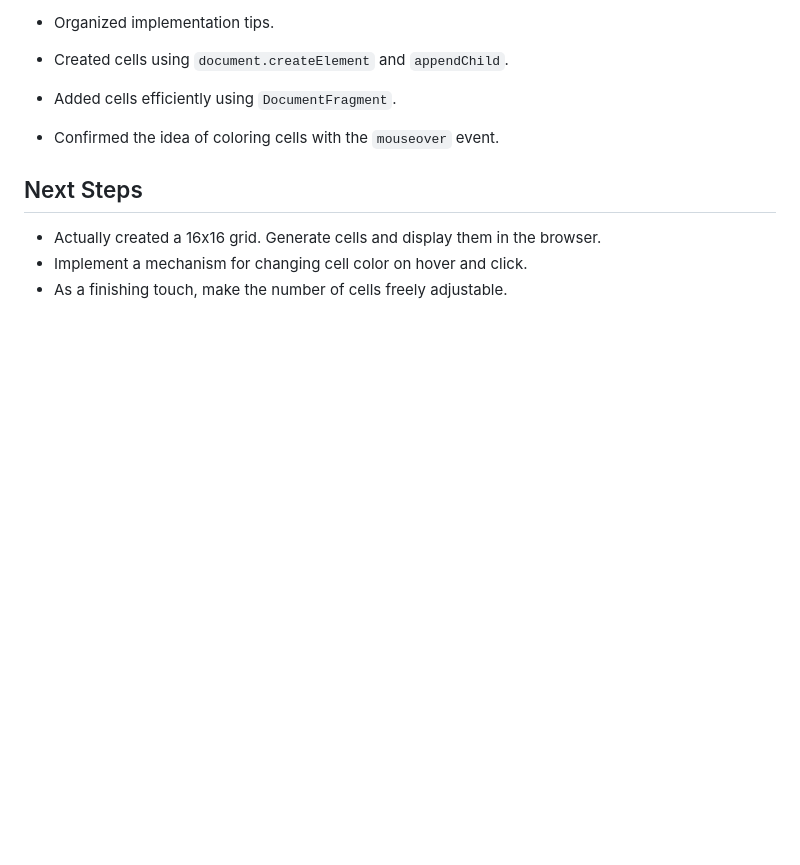
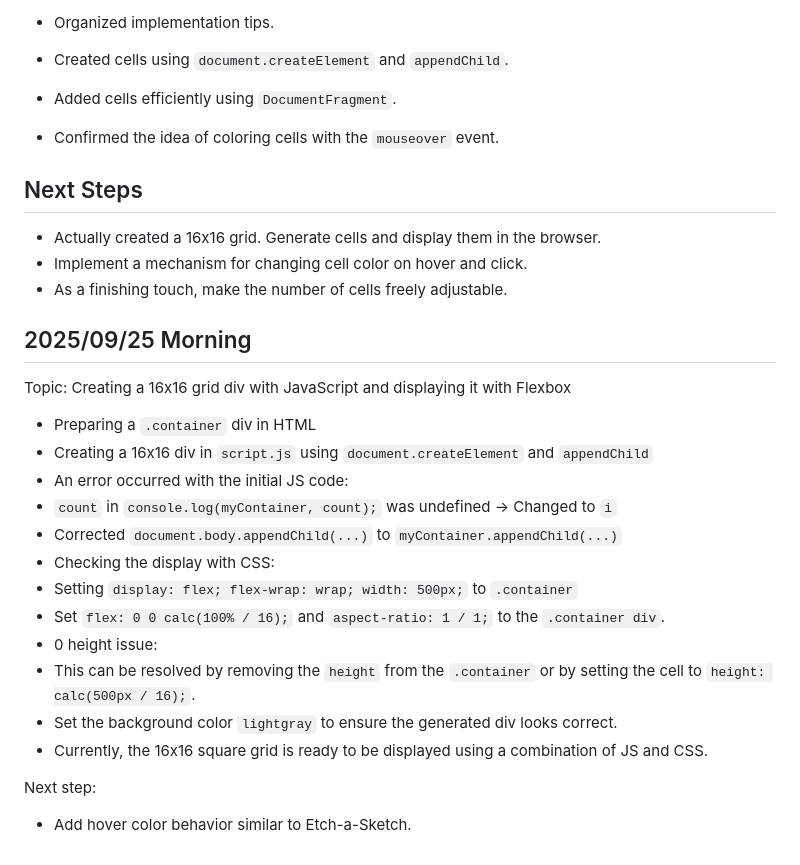
Before and after one commit to LJDJGC/Learning-log, a Markdown page: README.md, the part around the change. Rendered like a GitHub page; blank space fills up the shorter version.

Commit message:
2025/09/25 Mornng

```diff
--- a/README.md
+++ b/README.md
@@ -257,3 +257,23 @@ Next up: Update README with project description and live preview link.
 - Actually created a 16x16 grid. Generate cells and display them in the browser.
 - Implement a mechanism for changing cell color on hover and click.
 - As a finishing touch, make the number of cells freely adjustable.
+
+## 2025/09/25 Morning
+
+Topic: Creating a 16x16 grid div with JavaScript and displaying it with Flexbox
+
+- Preparing a `.container` div in HTML
+- Creating a 16x16 div in `script.js` using `document.createElement` and `appendChild`
+- An error occurred with the initial JS code:
+- `count` in `console.log(myContainer, count);` was undefined → Changed to `i`
+- Corrected `document.body.appendChild(...)` to `myContainer.appendChild(...)`
+- Checking the display with CSS:
+- Setting `display: flex; flex-wrap: wrap; width: 500px;` to `.container`
+- Set `flex: 0 0 calc(100% / 16);` and `aspect-ratio: 1 / 1;` to the `.container div`.
+- 0 height issue:
+- This can be resolved by removing the `height` from the `.container` or by setting the cell to `height: calc(500px / 16);`.
+- Set the background color `lightgray` to ensure the generated div looks correct.
+- Currently, the 16x16 square grid is ready to be displayed using a combination of JS and CSS.
+
+Next step:
+- Add hover color behavior similar to Etch-a-Sketch.
```
